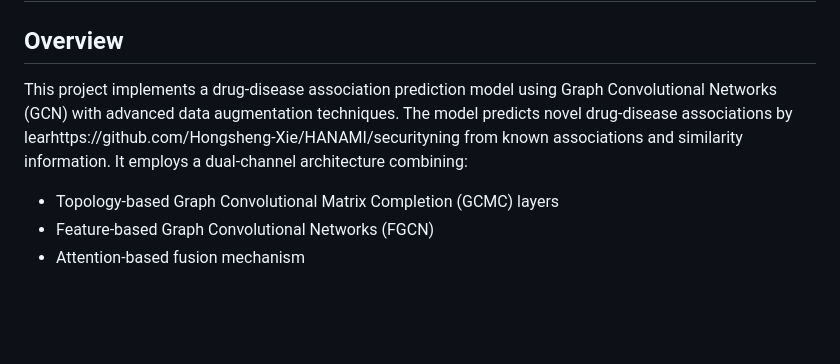
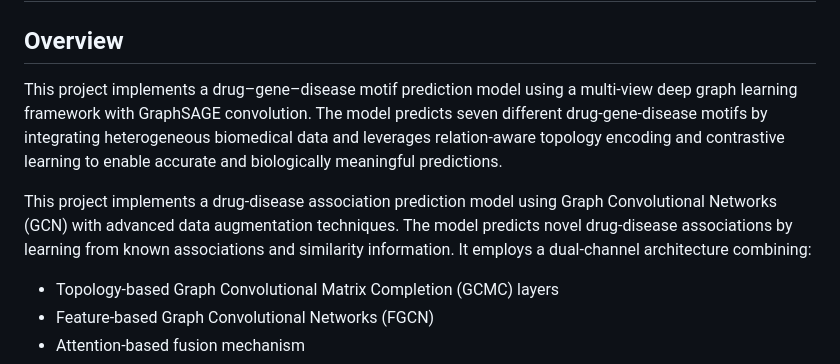
Before and after one commit to Hongsheng-Xie/HANAMI, a Markdown page: README.md, the part around the change. Rendered like a GitHub page; blank space fills up the shorter version.

```diff
--- a/README.md
+++ b/README.md
@@ -1,7 +1,9 @@
 # HANAMI: Heterogeneous Graph Contrastive Learning for Drug-Gene-Disease Motif Prediction
 
 ## Overview
-This project implements a drug-disease association prediction model using Graph Convolutional Networks (GCN) with advanced data augmentation techniques. The model predicts novel drug-disease associations by learhttps://github.com/Hongsheng-Xie/HANAMI/securityning from known associations and similarity information. It employs a dual-channel architecture combining:
+This project implements a drug–gene–disease motif prediction model using a multi-view deep graph learning framework with GraphSAGE convolution. The model predicts seven different drug-gene-disease motifs by integrating heterogeneous biomedical data and leverages relation-aware topology encoding and contrastive learning to enable accurate and biologically meaningful predictions.
+
+This project implements a drug-disease association prediction model using Graph Convolutional Networks (GCN) with advanced data augmentation techniques. The model predicts novel drug-disease associations by learning from known associations and similarity information. It employs a dual-channel architecture combining:
 - Topology-based Graph Convolutional Matrix Completion (GCMC) layers
 - Feature-based Graph Convolutional Networks (FGCN)
 - Attention-based fusion mechanism
```
